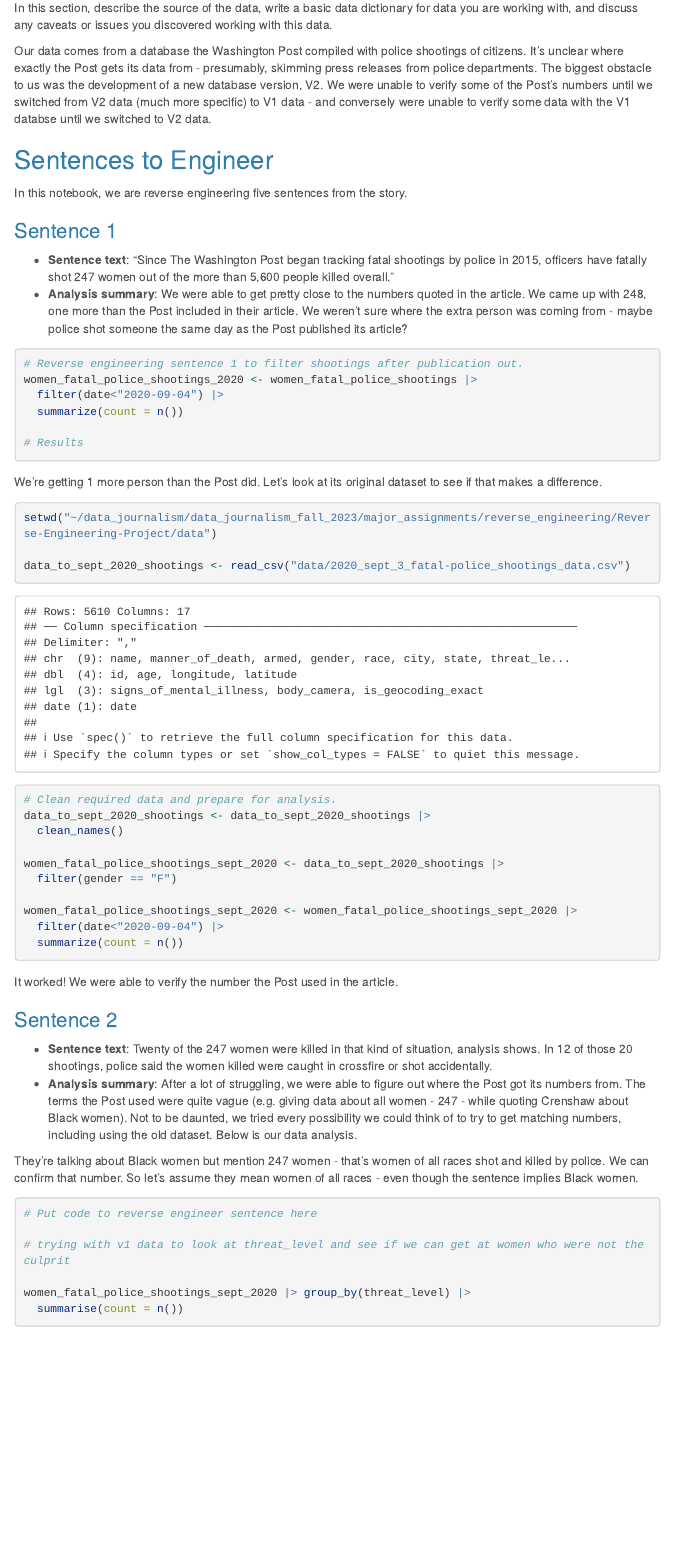
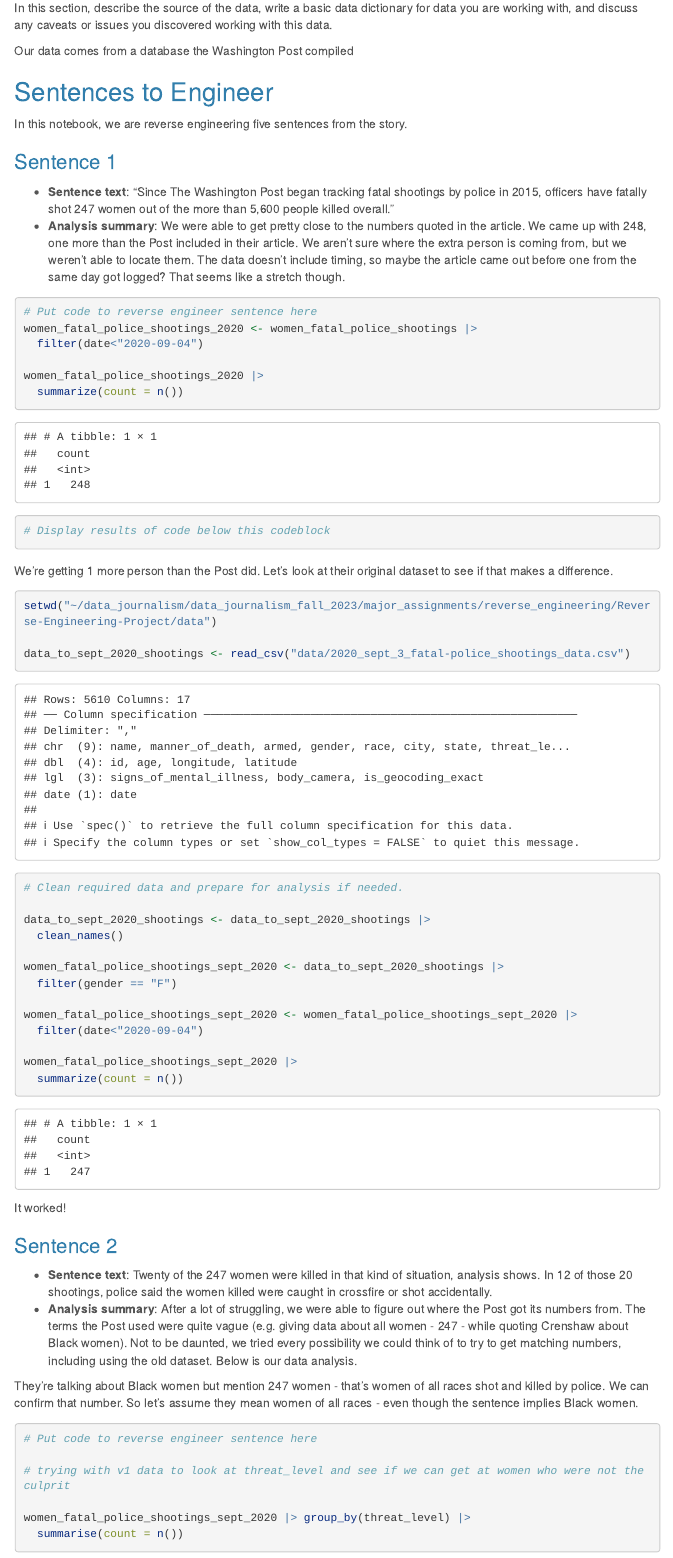
Before and after one commit to mennata77a/Reverse-Engineering-Project, an R Markdown document (reverse_engineering_group_notebook.Rmd): the page in a window 1100 px wide, from 370 px down. Rendered offline with R 4.5, knitr and Pandoc, with nearby package versions; some code elsewhere in the file could not run offline; menus at the side of the page are left out; long lines of code are wrapped; column names are cleaned by a stand-in for the janitor package.

Commit message:
Revert "Update reverse_engineering_group_notebook.Rmd"
This reverts commit a69ab7b291a0c1997ef2876cd1ea8b304338881f.

````diff
--- a/reverse_engineering_group_notebook.Rmd
+++ b/reverse_engineering_group_notebook.Rmd
@@ -35,7 +35,7 @@ library(dplyr)
 
 In this section, describe the source of the data, write a basic data dictionary for data you are working with, and discuss any caveats or issues you discovered working with this data.
 
-Our data comes from a database the Washington Post compiled with police shootings of citizens. It's unclear where exactly the Post gets its data from - presumably, skimming press releases from police departments. The biggest obstacle to us was the development of a new database version, V2. We were unable to verify some of the Post's numbers until we switched from V2 data (much more specific) to V1 data - and conversely were unable to verify some data with the V1 databse until we switched to V2 data.
+Our data comes from a database the Washington Post compiled
 
 ```{r echo=FALSE, message=FALSE}
 # This code sets the working directory to my local one (Taylor) - it will mess up your code, so erase this section and make sure yours is set to the correct working directory
@@ -67,25 +66,29 @@ In this notebook, we are reverse engineering five sentences from the story.
 ### Sentence 1
 
 * **Sentence text**: "Since The Washington Post began tracking fatal shootings by police in 2015, officers have fatally shot 247 women out of the more than 5,600 people killed overall."
-* **Analysis summary**: We were able to get pretty close to the numbers quoted in the article. We came up with 248, one more than the Post included in their article. We weren't sure where the extra person was coming from - maybe police shot someone the same day as the Post published its article?
+* **Analysis summary**: We were able to get pretty close to the numbers quoted in the article. We came up with 248, one more than the Post included in their article. We aren't sure where the extra person is coming from, but we weren't able to locate them. The data doesn't include timing, so maybe the article came out before one from the same day got logged? That seems like a stretch though.
 
 ```{r}
-# Reverse engineering sentence 1 to filter shootings after publication out.
+# Put code to reverse engineer sentence here
 women_fatal_police_shootings_2020 <- women_fatal_police_shootings |>
-  filter(date<"2020-09-04") |>
+  filter(date<"2020-09-04")
+
+women_fatal_police_shootings_2020 |>
   summarize(count = n())
 
-# Results
+# Display results of code below this codeblock
+
 ```
 
-We're getting 1 more person than the Post did. Let's look at its original dataset to see if that makes a difference.
+We're getting 1 more person than the Post did. Let's look at their original dataset to see if that makes a difference.
 
 ```{r}
 setwd("~/data_journalism/data_journalism_fall_2023/major_assignments/reverse_engineering/Reverse-Engineering-Project/data")
 
 data_to_sept_2020_shootings <- read_csv("data/2020_sept_3_fatal-police_shootings_data.csv")
 
-# Clean required data and prepare for analysis.
+# Clean required data and prepare for analysis if needed.
+
 data_to_sept_2020_shootings <- data_to_sept_2020_shootings |>
   clean_names()
 
@@ -93,12 +96,14 @@ women_fatal_police_shootings_sept_2020 <- data_to_sept_2020_shootings |>
   filter(gender == "F")
 
 women_fatal_police_shootings_sept_2020 <- women_fatal_police_shootings_sept_2020 |>
-  filter(date<"2020-09-04") |>
+  filter(date<"2020-09-04")
+
+women_fatal_police_shootings_sept_2020 |>
   summarize(count = n())
 
 ```
 
-It worked! We were able to verify the number the Post used in the article.
+It worked!
 
 ### Sentence 2
 
````
Also changed, not shown: reverse_engineering_group_notebook.Rmd (7 more changed lines).
